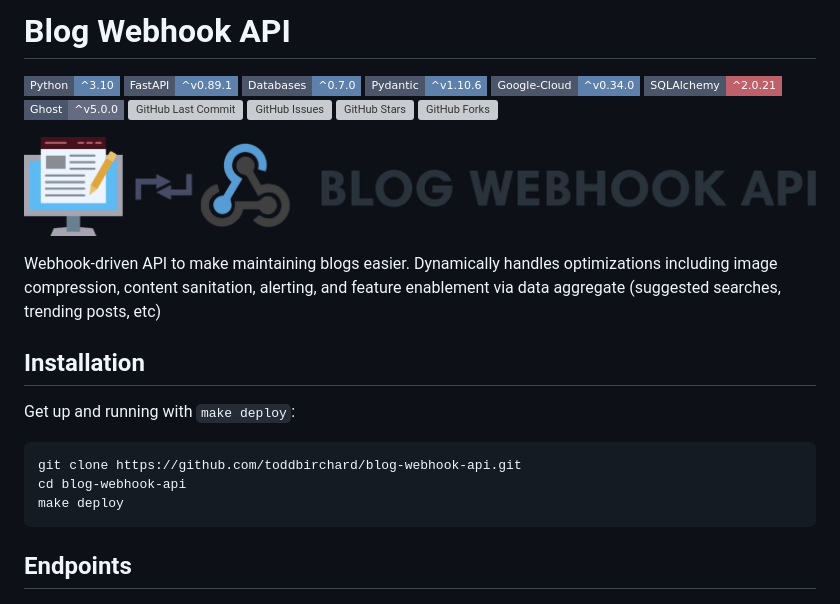
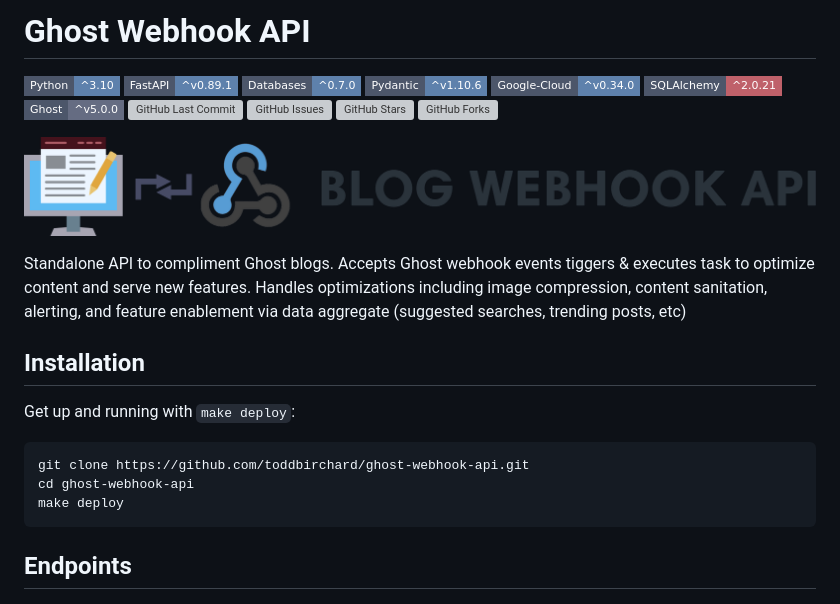
Before and after one commit to toddbirchard/ghost-webhook-api, a Markdown page: README.md, the part around the change. GitHub-like rendering; badges without logos; grey boxes are pictures that could not be loaded.

````diff
--- a/README.md
+++ b/README.md
@@ -1,4 +1,4 @@
-# Blog Webhook API
+# Ghost Webhook API
 
 ![Python](https://img.shields.io/badge/Python-^3.10-blue.svg?logo=python&longCache=true&logoColor=white&colorB=5e81ac&style=flat-square&colorA=4c566a)
 ![FastAPI](https://img.shields.io/badge/FastAPI-^v0.89.1-blue.svg?longCache=true&logo=fastapi&style=flat-square&logoColor=white&colorB=5e81ac&colorA=4c566a)
@@ -14,15 +14,15 @@
 
 ![Blog Webhook API](./.github/blog-webhook-api@2x.png?raw=true)
 
-Webhook-driven API to make maintaining blogs easier. Dynamically handles optimizations including image compression, content sanitation, alerting, and feature enablement via data aggregate (suggested searches, trending posts, etc)
+Standalone API to compliment Ghost blogs. Accepts Ghost webhook events tiggers & executes task to optimize content and serve new features. Handles optimizations including image compression, content sanitation, alerting, and feature enablement via data aggregate (suggested searches, trending posts, etc)
 
 ## Installation
 
 Get up and running with `make deploy`:
 
 ```shell
-git clone https://github.com/toddbirchard/blog-webhook-api.git
-cd blog-webhook-api
+git clone https://github.com/toddbirchard/ghost-webhook-api.git
+cd ghost-webhook-api
 make deploy
 ```
 
````
